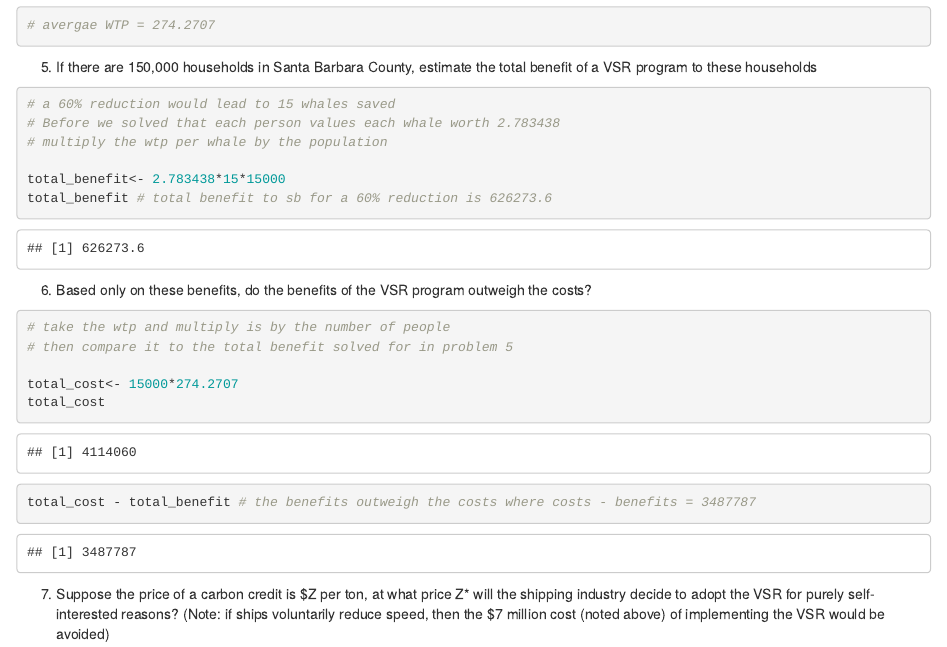
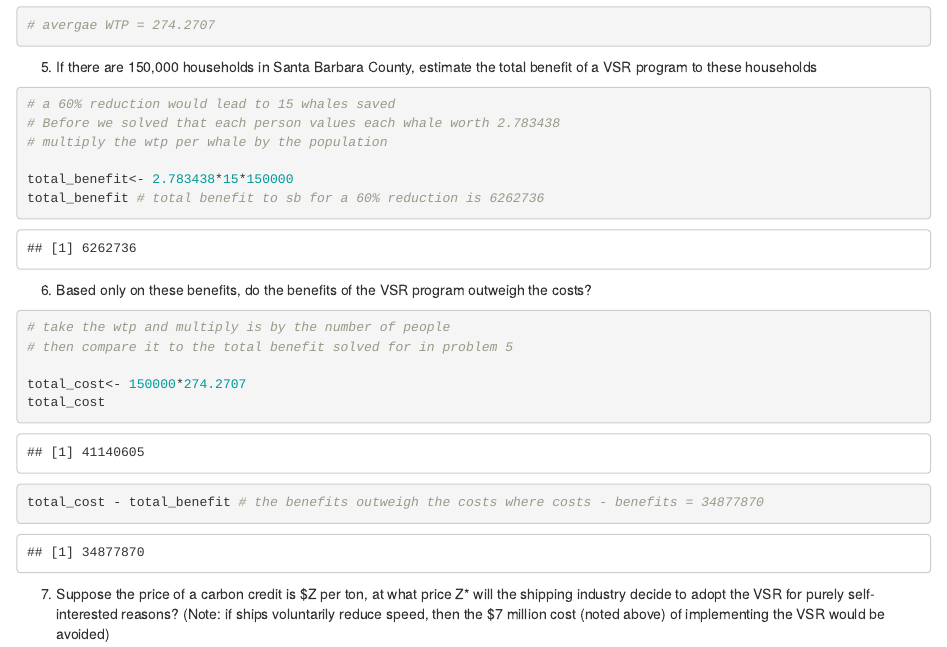
Before and after one commit to tcobian/Econ_Assignmnet-3, an R Markdown document (HW#3.Rmd): the page in a window 1100 px wide, from 4870 px down. Rendered offline with R 4.5, knitr and Pandoc, with nearby package versions; some code elsewhere in the file could not run offline.

Commit message:
Corrected an error I was using 15000 instead of 150000

````diff
--- a/HW#3.Rmd
+++ b/HW#3.Rmd
@@ -175,8 +175,8 @@ bid_mean(60)
 # Before we solved that each person values each whale worth 2.783438
 # multiply the wtp per whale by the population
 
-total_benefit<- 2.783438*15*15000
-total_benefit # total benefit to sb for a 60% reduction is 626273.6
+total_benefit<- 2.783438*15*150000
+total_benefit # total benefit to sb for a 60% reduction is 6262736
 
 ```
 6. Based only on these benefits, do the benefits of the VSR program outweigh the costs?
@@ -185,10 +185,10 @@ total_benefit # total benefit to sb for a 60% reduction is 626273.6
 # take the wtp and multiply is by the number of people
 # then compare it to the total benefit solved for in problem 5
 
-total_cost<- 15000*274.2707
+total_cost<- 150000*274.2707
 total_cost
 
-total_cost - total_benefit # the benefits outweigh the costs where costs - benefits = 3487787
+total_cost - total_benefit # the benefits outweigh the costs where costs - benefits = 34877870
 
 ```
 7. Suppose the price of a carbon credit is $Z per ton, at what price Z* will the shipping industry decide to adopt the VSR for purely self-interested reasons? (Note: if ships voluntarily reduce speed, then the $7 million cost (noted above) of implementing the VSR would be avoided)
````
